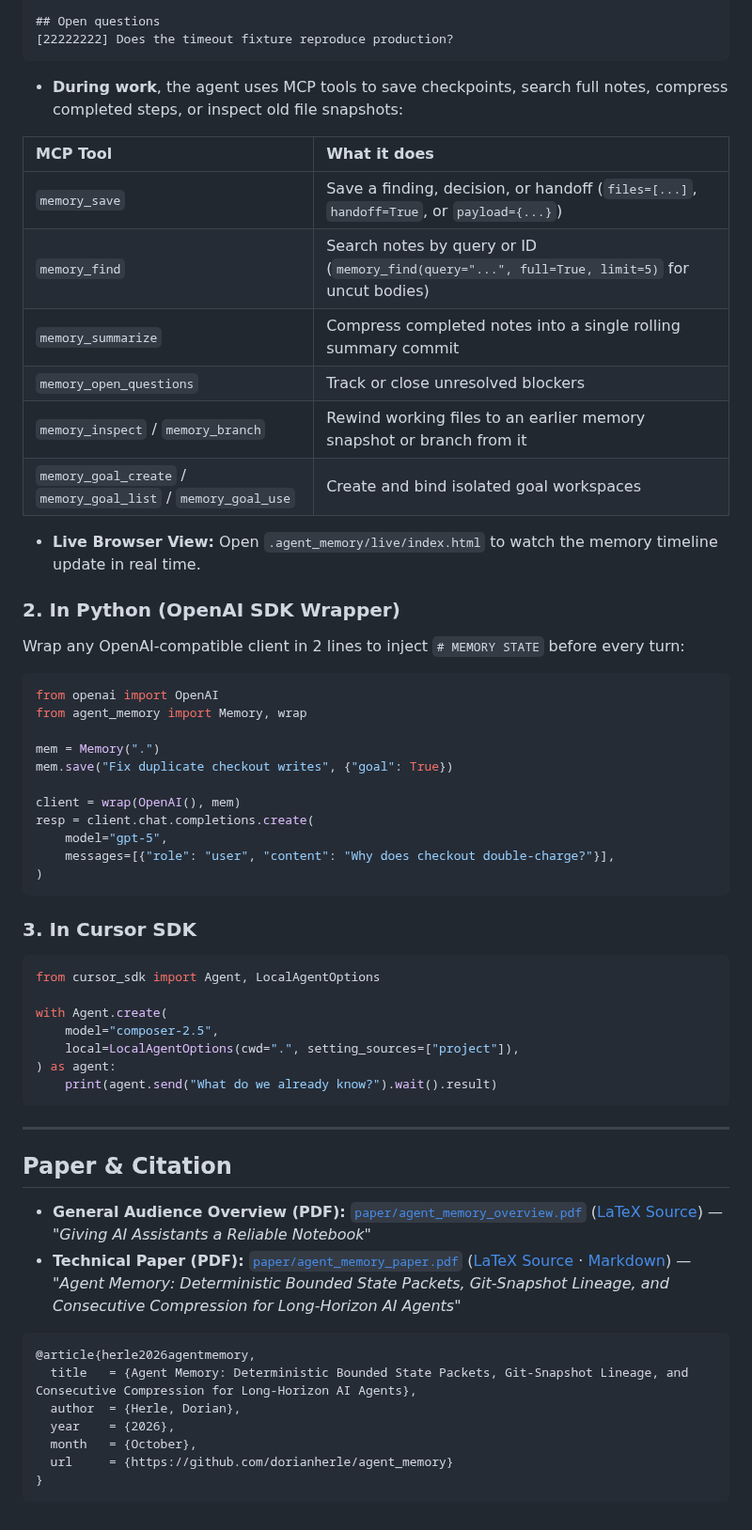
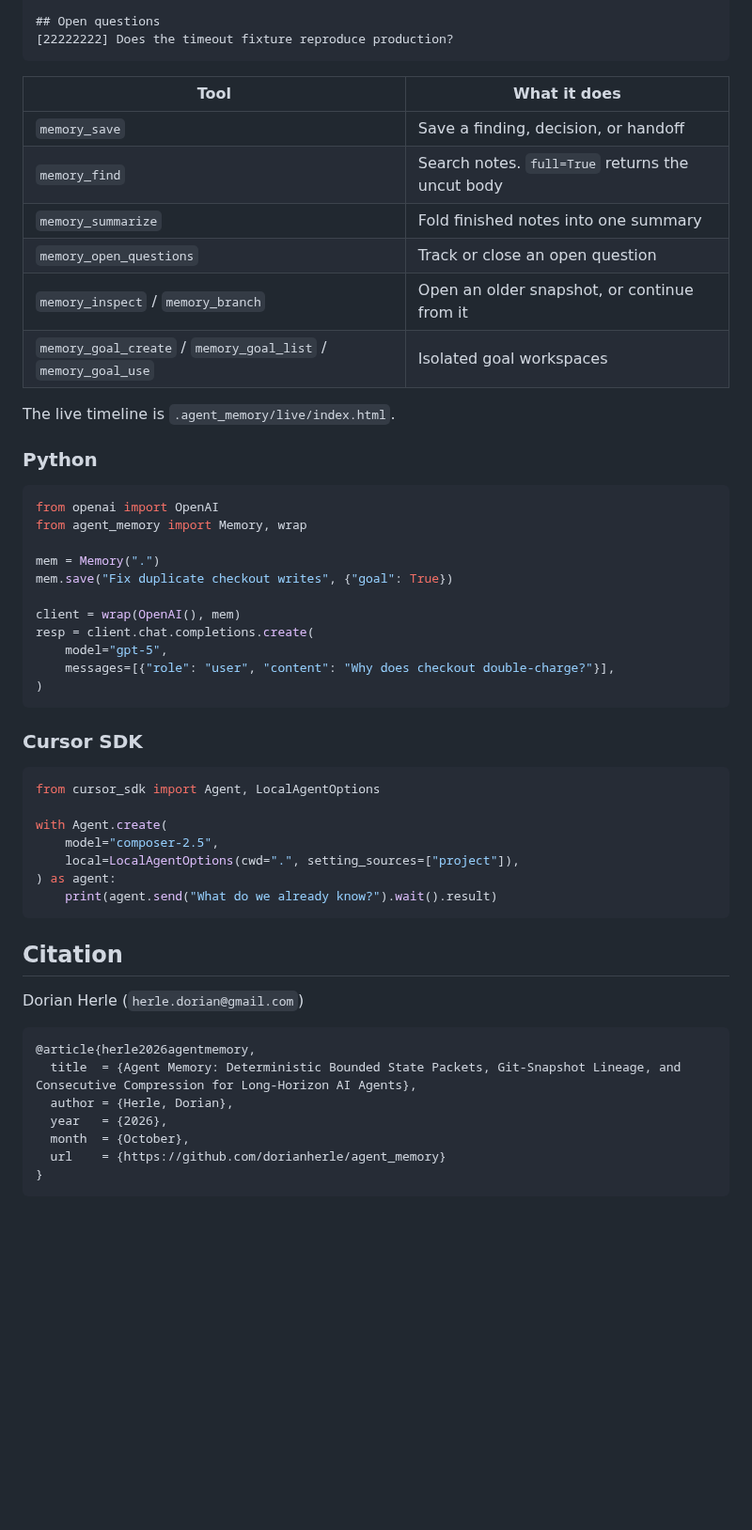
Before and after one commit to dorianherle/agent_memory, a Markdown page: README.md, the part around one of its changes. Shown at 94% size. GitHub-like rendering; blank space fills up the shorter version.

````diff
--- a/README.md
+++ b/README.md
@@ -83,22 +105,18 @@ Next: pytest tests/test_checkout.py -k retry
 [22222222] Does the timeout fixture reproduce production?
 ```
 
-- **During work**, the agent uses MCP tools to save checkpoints, search full notes, compress completed steps, or inspect old file snapshots:
+| Tool | What it does |
+| --- | --- |
+| `memory_save` | Save a finding, decision, or handoff |
+| `memory_find` | Search notes. `full=True` returns the uncut body |
+| `memory_summarize` | Fold finished notes into one summary |
+| `memory_open_questions` | Track or close an open question |
+| `memory_inspect` / `memory_branch` | Open an older snapshot, or continue from it |
+| `memory_goal_create` / `memory_goal_list` / `memory_goal_use` | Isolated goal workspaces |
 
-| MCP Tool | What it does |
-| :--- | :--- |
-| `memory_save` | Save a finding, decision, or handoff (`files=[...]`, `handoff=True`, or `payload={...}`) |
-| `memory_find` | Search notes by query or ID (`memory_find(query="...", full=True, limit=5)` for uncut bodies) |
-| `memory_summarize` | Compress completed notes into a single rolling summary commit |
-| `memory_open_questions` | Track or close unresolved blockers |
-| `memory_inspect` / `memory_branch` | Rewind working files to an earlier memory snapshot or branch from it |
-| `memory_goal_create` / `memory_goal_list` / `memory_goal_use` | Create and bind isolated goal workspaces |
+The live timeline is `.agent_memory/live/index.html`.
 
-- **Live Browser View:** Open `.agent_memory/live/index.html` to watch the memory timeline update in real time.
-
-### 2. In Python (OpenAI SDK Wrapper)
-
-Wrap any OpenAI-compatible client in 2 lines to inject `# MEMORY STATE` before every turn:
+### Python
 
 ```python
 from openai import OpenAI
@@ -114,7 +132,7 @@ resp = client.chat.completions.create(
 )
 ```
 
-### 3. In Cursor SDK
+### Cursor SDK
 
 ```python
 from cursor_sdk import Agent, LocalAgentOptions
@@ -126,19 +144,16 @@ with Agent.create(
     print(agent.send("What do we already know?").wait().result)
 ```
 
----
+## Citation
 
-## Paper & Citation
-
-- **General Audience Overview (PDF):** [`paper/agent_memory_overview.pdf`](paper/agent_memory_overview.pdf) ([LaTeX Source](paper/agent_memory_overview.tex)) — *"Giving AI Assistants a Reliable Notebook"*
-- **Technical Paper (PDF):** [`paper/agent_memory_paper.pdf`](paper/agent_memory_paper.pdf) ([LaTeX Source](paper/agent_memory_paper.tex) · [Markdown](paper/PAPER.md)) — *"Agent Memory: Deterministic Bounded State Packets, Git-Snapshot Lineage, and Consecutive Compression for Long-Horizon AI Agents"*
+Dorian Herle (`herle.dorian@gmail.com`)
 
 ```bibtex
 @article{herle2026agentmemory,
-  title   = {Agent Memory: Deterministic Bounded State Packets, Git-Snapshot Lineage, and Consecutive Compression for Long-Horizon AI Agents},
-  author  = {Herle, Dorian},
-  year    = {2026},
-  month   = {October},
-  url     = {https://github.com/dorianherle/agent_memory}
+  title  = {Agent Memory: Deterministic Bounded State Packets, Git-Snapshot Lineage, and Consecutive Compression for Long-Horizon AI Agents},
+  author = {Herle, Dorian},
+  year   = {2026},
+  month  = {October},
+  url    = {https://github.com/dorianherle/agent_memory}
 }
 ```
````
Also changed, not shown: other parts of README.md (+54 -32 lines), docs/assets/banner.png, 1 other file.
